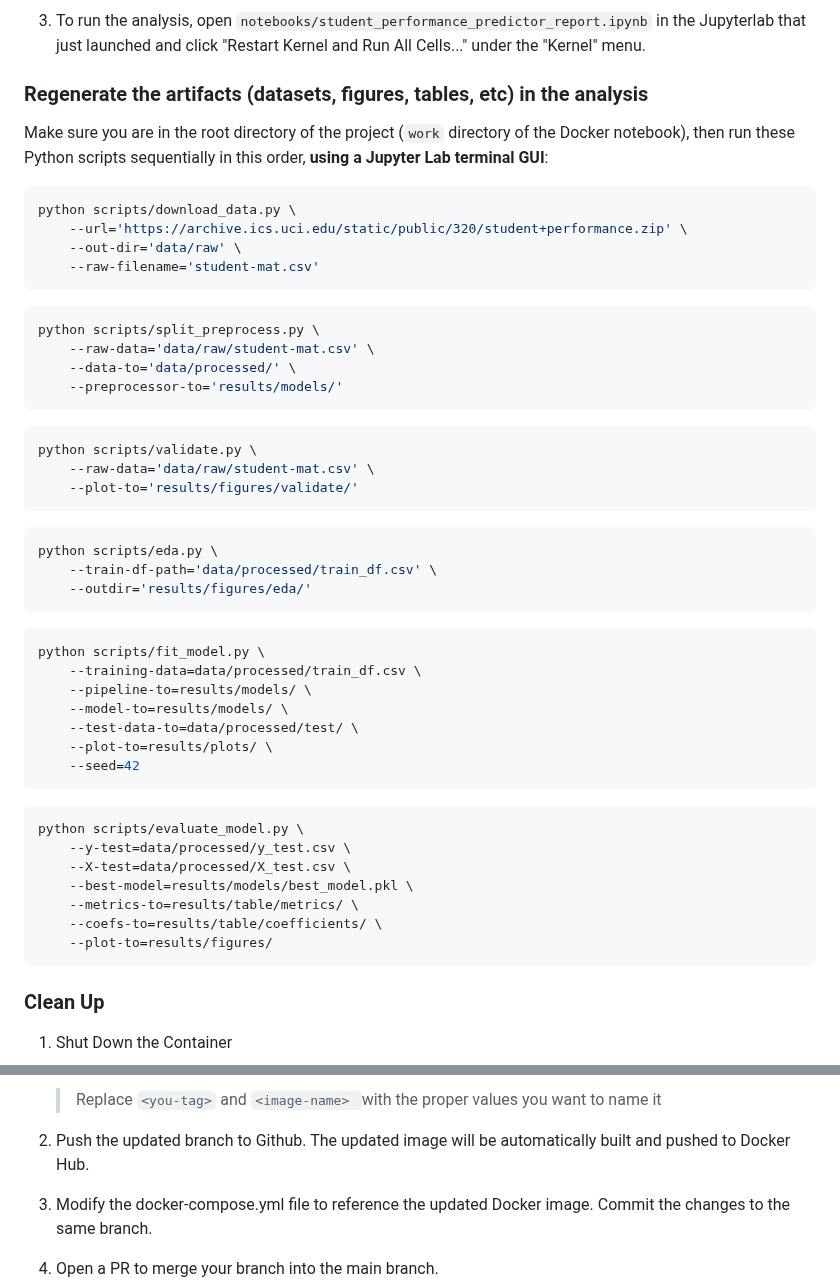
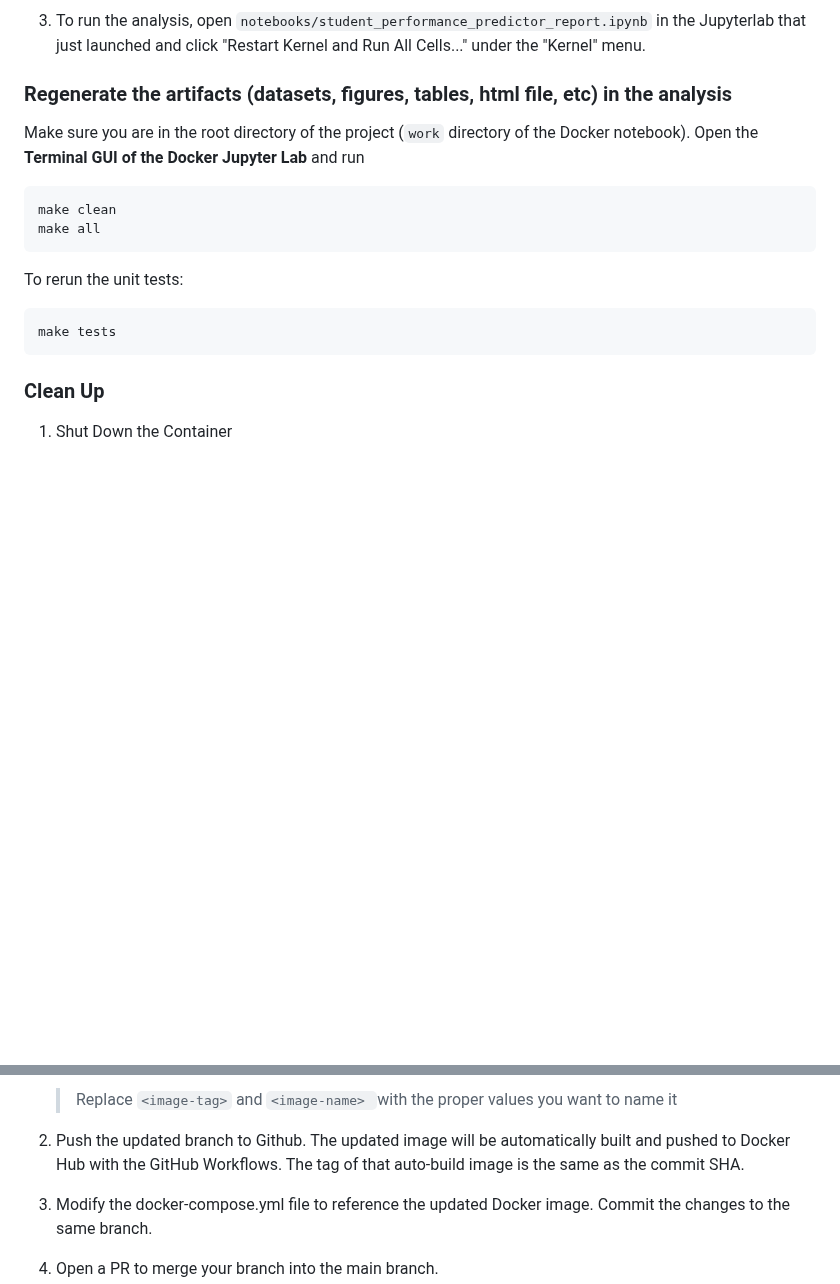
Before and after one commit to UBC-MDS/dsci-522-group-23, a Markdown page: README.md, 2 parts joined by grey strips. GitHub-like rendering; blank space fills up the shorter version.

Commit message:
update readme using make

````diff
--- a/README.md
+++ b/README.md
@@ -42,54 +42,19 @@ git clone https://github.com/UBC-MDS/dsci-522-group-23.git
 
 4. To run the analysis, open `notebooks/student_performance_predictor_report.ipynb` in the Jupyterlab that just launched and click "Restart Kernel and Run All Cells..." under the "Kernel" menu.
 
-### Regenerate the artifacts (datasets, figures, tables, etc) in the analysis
+### Regenerate the artifacts (datasets, figures, tables, html file, etc) in the analysis
 
-Make sure you are in the root directory of the project (`work` directory of the Docker notebook), then run these Python scripts sequentially in this order, **using a Jupyter Lab terminal GUI**:
+Make sure you are in the root directory of the project (`work` directory of the Docker notebook). Open the **Terminal GUI of the Docker Jupyter Lab** and run
 
 ```bash
-python scripts/download_data.py \
-    --url='https://archive.ics.uci.edu/static/public/320/student+performance.zip' \
-    --out-dir='data/raw' \
-    --raw-filename='student-mat.csv'
+make clean
+make all
 ```
 
-```bash
-python scripts/split_preprocess.py \
-    --raw-data='data/raw/student-mat.csv' \
-    --data-to='data/processed/' \
-    --preprocessor-to='results/models/'
-```
+To rerun the unit tests:
 
 ```bash
-python scripts/validate.py \
-    --raw-data='data/raw/student-mat.csv' \
-    --plot-to='results/figures/validate/'
-```
-
-```bash
-python scripts/eda.py \
-    --train-df-path='data/processed/train_df.csv' \
-    --outdir='results/figures/eda/'
-```
-
-```bash
-python scripts/fit_model.py \
-    --training-data=data/processed/train_df.csv \
-    --pipeline-to=results/models/ \
-    --model-to=results/models/ \
-    --test-data-to=data/processed/test/ \
-    --plot-to=results/plots/ \
-    --seed=42
-```
-
-```bash
-python scripts/evaluate_model.py \
-    --y-test=data/processed/y_test.csv \
-    --X-test=data/processed/X_test.csv \
-    --best-model=results/models/best_model.pkl \
-    --metrics-to=results/table/metrics/ \
-    --coefs-to=results/table/coefficients/ \
-    --plot-to=results/figures/
+make tests
 ```
 
 ### Clean Up
@@ -145,8 +110,8 @@ to update the conda-linux-64.lock file.
     ```
 
-    > Replace `<you-tag>` and `<image-name> `with the proper values you want to name it
+    > Replace `<image-tag>` and `<image-name> `with the proper values you want to name it
 
-1. Push the updated branch to Github. The updated image will be automatically built and pushed to Docker Hub.
+1. Push the updated branch to Github. The updated image will be automatically built and pushed to Docker Hub with the GitHub Workflows. The tag of that auto-build image is the same as the commit SHA.
 1. Modify the docker-compose.yml file to reference the updated Docker image. Commit the changes to the same branch.
 1. Open a PR to merge your branch into the main branch.
 
````
Also changed, not shown: other parts of README.md (+2 -2 lines).
